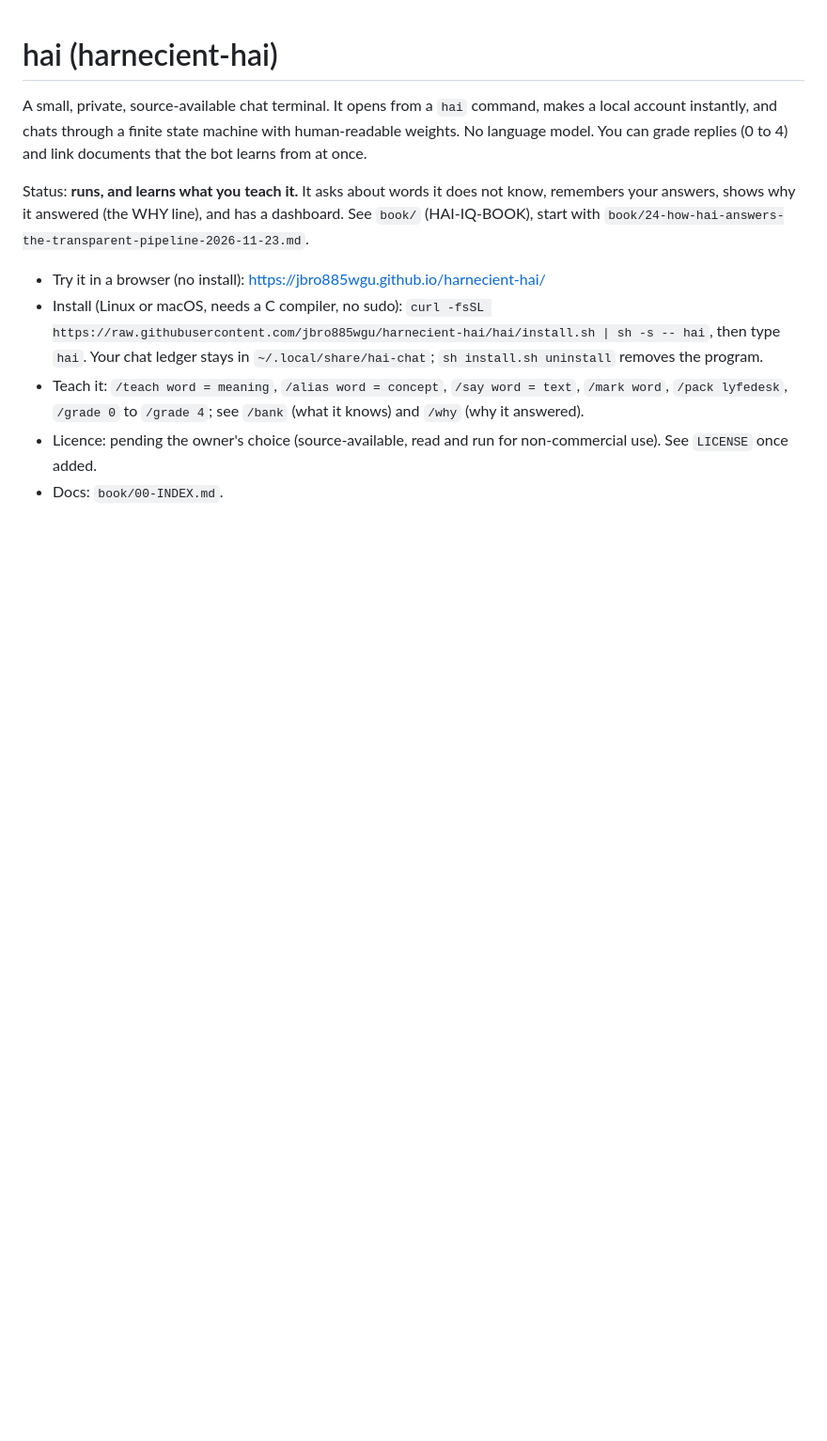
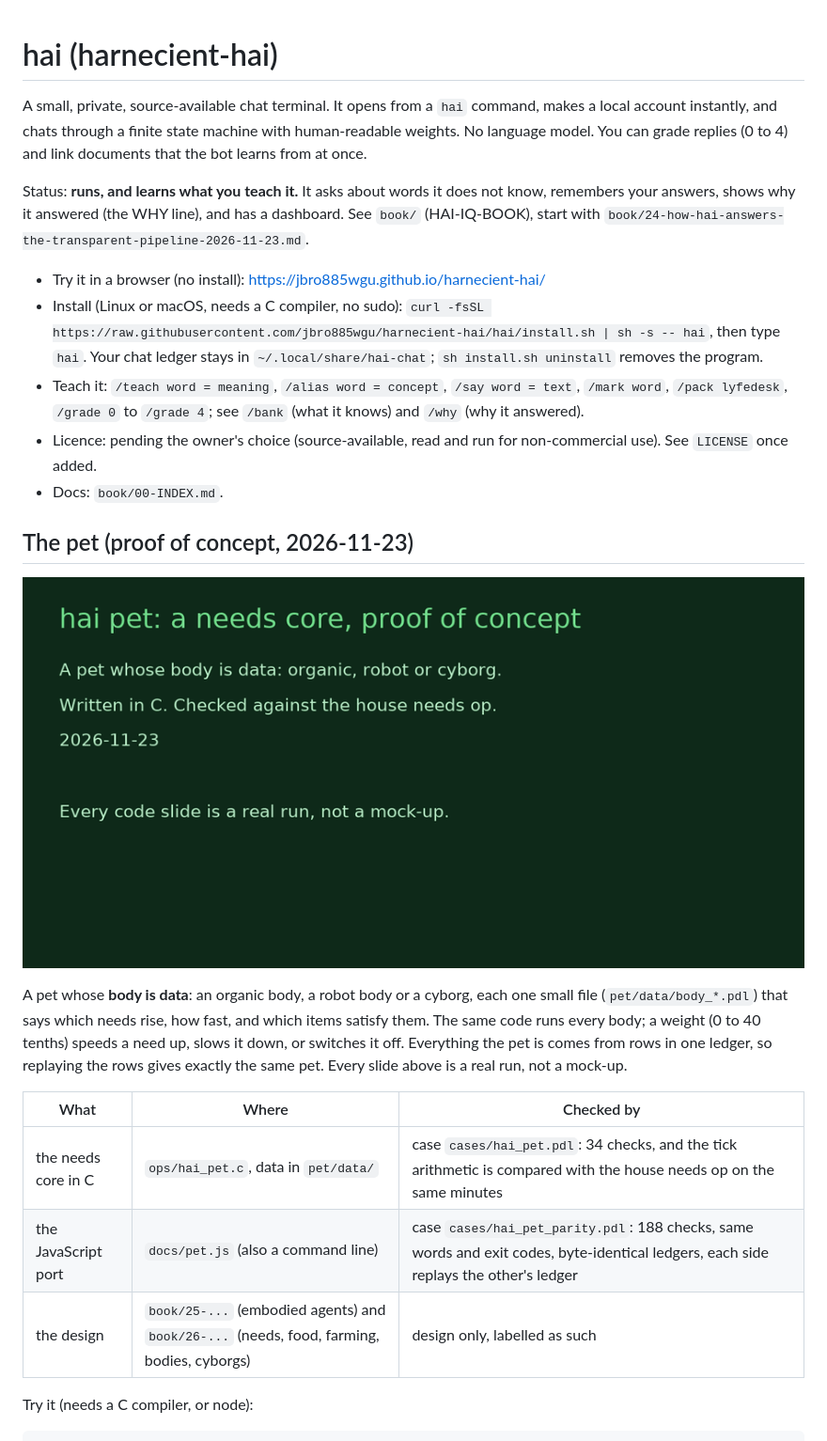
Before and after one commit to jbro885wgu/harnecient-hai, a Markdown page: README.md, the part around one of its changes. Shown at 94% size. Drawn GitHub-style; pictures changed too: docs/media/hai-pet-proof.gif (added); blank space fills up the shorter version.

```diff
--- a/README.md
+++ b/README.md
@@ -9,3 +9,18 @@ Status: **runs, and learns what you teach it.** It asks about words it does not
 - Teach it: `/teach word = meaning`, `/alias word = concept`, `/say word = text`, `/mark word`, `/pack lyfedesk`, `/grade 0` to `/grade 4`; see `/bank` (what it knows) and `/why` (why it answered).
 - Licence: pending the owner's choice (source-available, read and run for non-commercial use). See `LICENSE` once added.
 - Docs: `book/00-INDEX.md`.
+
+## The pet (proof of concept, 2026-11-23)
+
+![hai pet proof of concept: body types as data, checked against the house needs op, ported to JavaScript](docs/media/hai-pet-proof.gif)
+
+A pet whose **body is data**: an organic body, a robot body or a cyborg, each one small file (`pet/data/body_*.pdl`) that says which needs rise, how fast, and which items satisfy them. The same code runs every body; a weight (0 to 40 tenths) speeds a need up, slows it down, or switches it off. Everything the pet is comes from rows in one ledger, so replaying the rows gives exactly the same pet. Every slide above is a real run, not a mock-up.
+
+| What | Where | Checked by |
+|---|---|---|
+| the needs core in C | `ops/hai_pet.c`, data in `pet/data/` | case `cases/hai_pet.pdl`: 34 checks, and the tick arithmetic is compared with the house needs op on the same minutes |
+| the JavaScript port | `docs/pet.js` (also a command line) | case `cases/hai_pet_parity.pdl`: 188 checks, same words and exit codes, byte-identical ledgers, each side replays the other's ledger |
+| the design | `book/25-...` (embodied agents) and `book/26-...` (needs, food, farming, bodies, cyborgs) | design only, labelled as such |
+
+Try it (needs a C compiler, or node):
+
```
Also changed, not shown: other parts of README.md (+19 -0 lines), docs/media/pet-03-files.png (added), docs/media/pet-08-oracle.png (added), docs/media/pet-09-mutants.png (added), docs/media/pet-10-parity.png (added).
